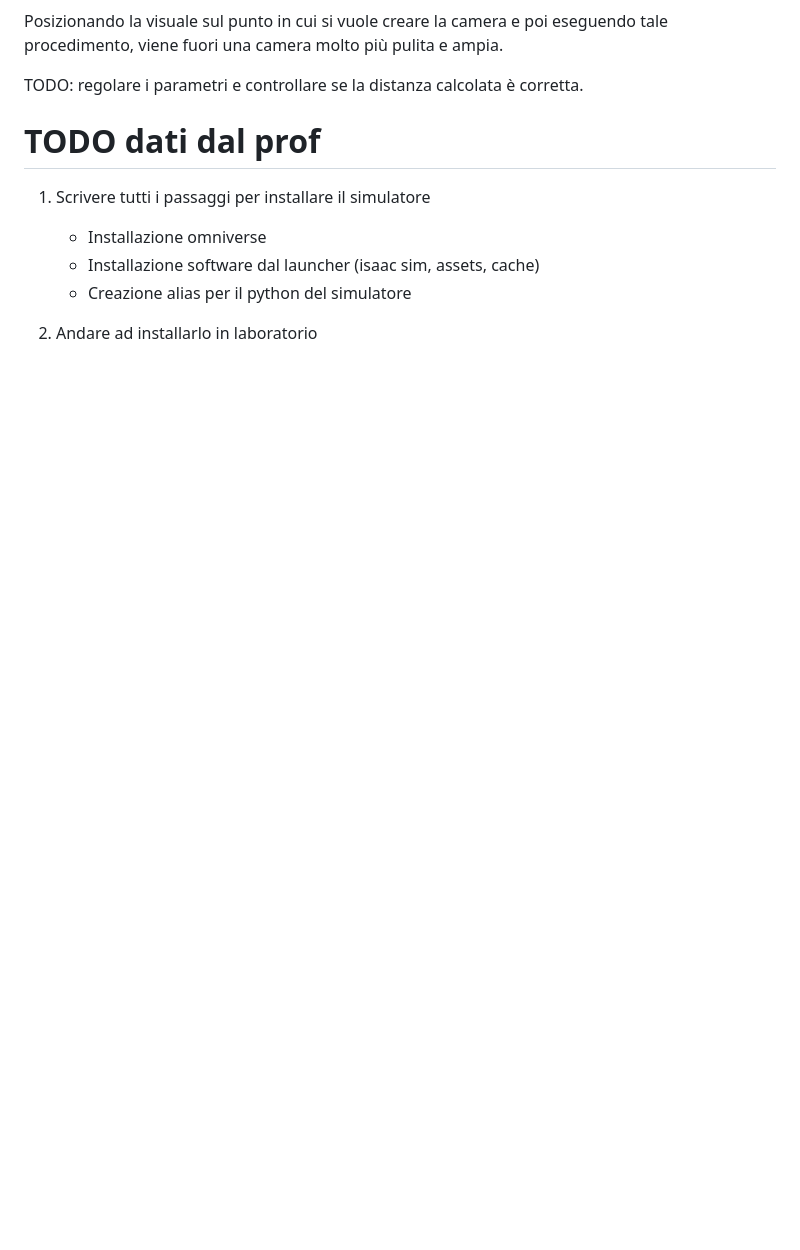
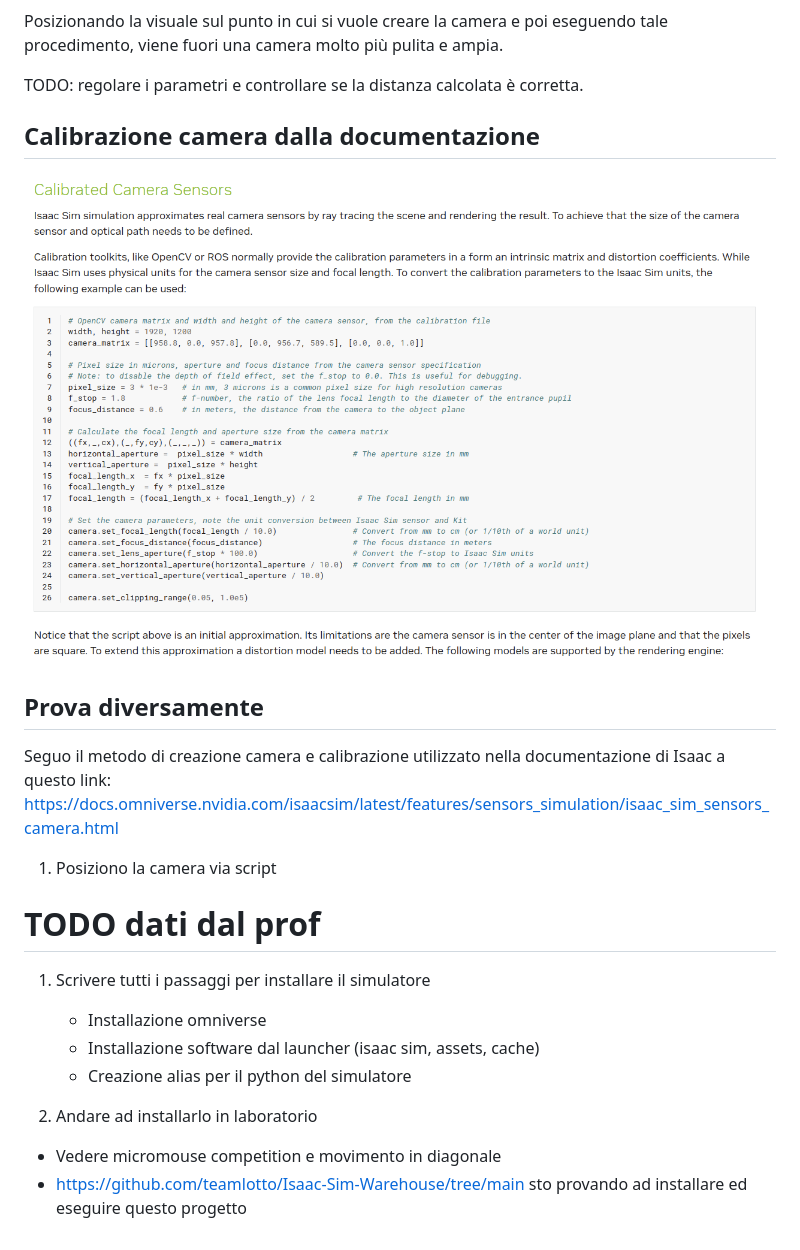
Before and after one commit to Borgna02/Gesture-Driven-Robot-With-Apriltags-Odometry, a Markdown page: appunti/appunti_isaac.md, the part around the change. Rendered like a GitHub page; pictures changed too: appunti/image-10.png (added); blank space fills up the shorter version.

```diff
--- a/appunti/appunti_isaac.md
+++ b/appunti/appunti_isaac.md
@@ -528,6 +528,17 @@ Posizionando la visuale sul punto in cui si vuole creare la camera e poi eseguen
 TODO: regolare i parametri e controllare se la distanza calcolata è corretta.
 
 
+## Calibrazione camera dalla documentazione
+
+![alt text](image-10.png)
+
+
+## Prova diversamente
+Seguo il metodo di creazione camera e calibrazione utilizzato nella documentazione di Isaac a questo link: https://docs.omniverse.nvidia.com/isaacsim/latest/features/sensors_simulation/isaac_sim_sensors_camera.html
+
+
+1. Posiziono la camera via script
+
 
 # TODO dati dal prof
 
@@ -538,3 +549,6 @@ TODO: regolare i parametri e controllare se la distanza calcolata è corretta.
     * Creazione alias per il python del simulatore
 
 2. Andare ad installarlo in laboratorio
+
+* Vedere micromouse competition e movimento in diagonale
+* https://github.com/teamlotto/Isaac-Sim-Warehouse/tree/main sto provando ad installare ed eseguire questo progetto
```
Also changed, not shown: 3 other files.
